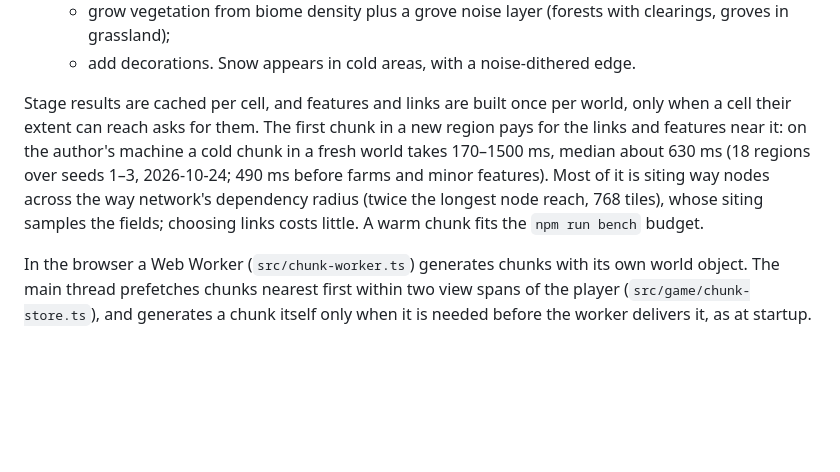
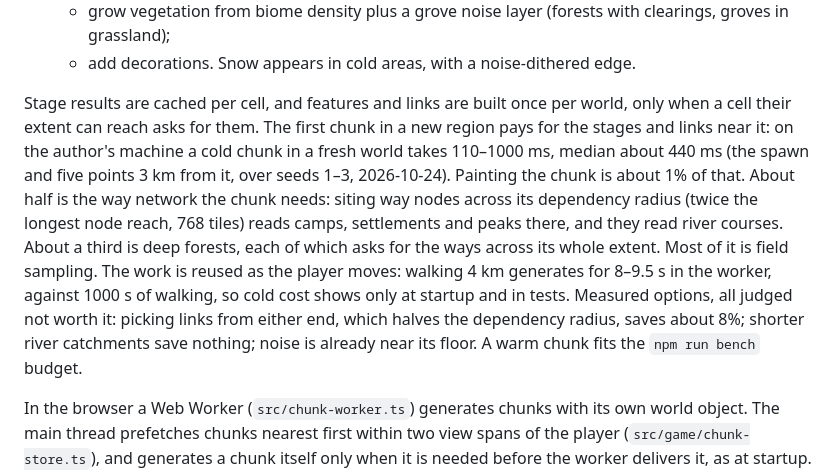
Before and after one commit to SamuelDavis/nostalgia-rl, a Markdown page: docs/worldgen.md, the part around the change. GitHub-like rendering; blank space fills up the shorter version.

Commit message:
docs: cold-chunk cost: the way network and deep forests drive it, reused while walking; options measured
Co-Authored-By: Claude Opus 5.5 <noreply@anthropic.com>

```diff
--- a/docs/worldgen.md
+++ b/docs/worldgen.md
@@ -52,7 +52,7 @@ Each stage depends only on coarser stages within a bounded neighbourhood. That i
    - add decorations.
      Snow appears in cold areas, with a noise-dithered edge.
 
-Stage results are cached per cell, and features and links are built once per world, only when a cell their extent can reach asks for them. The first chunk in a new region pays for the links and features near it: on the author's machine a cold chunk in a fresh world takes 170–1500 ms, median about 630 ms (18 regions over seeds 1–3, 2026-10-24; 490 ms before farms and minor features). Most of it is siting way nodes across the way network's dependency radius (twice the longest node reach, 768 tiles), whose siting samples the fields; choosing links costs little. A warm chunk fits the `npm run bench` budget.
+Stage results are cached per cell, and features and links are built once per world, only when a cell their extent can reach asks for them. The first chunk in a new region pays for the stages and links near it: on the author's machine a cold chunk in a fresh world takes 110–1000 ms, median about 440 ms (the spawn and five points 3 km from it, over seeds 1–3, 2026-10-24). Painting the chunk is about 1% of that. About half is the way network the chunk needs: siting way nodes across its dependency radius (twice the longest node reach, 768 tiles) reads camps, settlements and peaks there, and they read river courses. About a third is deep forests, each of which asks for the ways across its whole extent. Most of it is field sampling. The work is reused as the player moves: walking 4 km generates for 8–9.5 s in the worker, against 1000 s of walking, so cold cost shows only at startup and in tests. Measured options, all judged not worth it: picking links from either end, which halves the dependency radius, saves about 8%; shorter river catchments save nothing; noise is already near its floor. A warm chunk fits the `npm run bench` budget.
 
 In the browser a Web Worker (`src/chunk-worker.ts`) generates chunks with its own world object. The main thread prefetches chunks nearest first within two view spans of the player (`src/game/chunk-store.ts`), and generates a chunk itself only when it is needed before the worker delivers it, as at startup. Output is identical either way, so this only moves cost.
 
```
